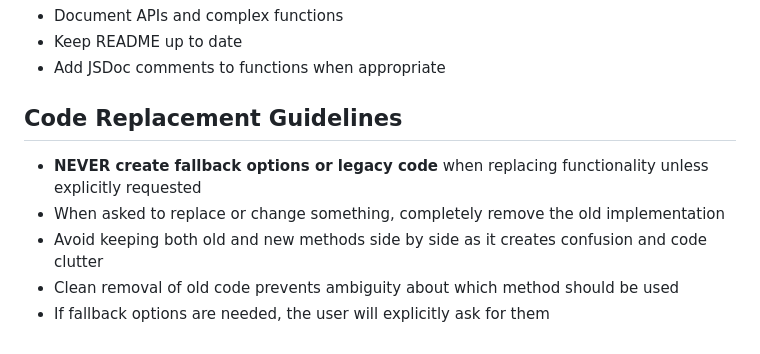
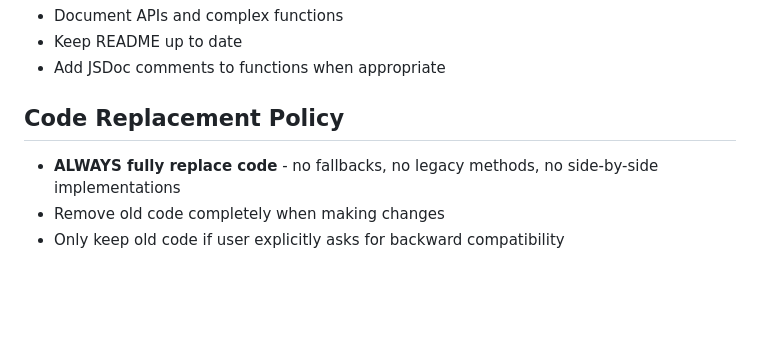
Before and after one commit to MaastrichtU-Library/omekas-to-wikidata, a Markdown page: CLAUDE.md, the part around the change. Drawn GitHub-style; blank space fills up the shorter version.

Commit message:
Simplify code replacement policy - more concise and direct

```diff
--- a/CLAUDE.md
+++ b/CLAUDE.md
@@ -129,9 +129,7 @@ gh issue list --state all --json number,title,body,state,labels,createdAt,update
 - Keep README up to date
 - Add JSDoc comments to functions when appropriate
 
-## Code Replacement Guidelines
-- **NEVER create fallback options or legacy code** when replacing functionality unless explicitly requested
-- When asked to replace or change something, completely remove the old implementation
-- Avoid keeping both old and new methods side by side as it creates confusion and code clutter
-- Clean removal of old code prevents ambiguity about which method should be used
-- If fallback options are needed, the user will explicitly ask for them
+## Code Replacement Policy
+- **ALWAYS fully replace code** - no fallbacks, no legacy methods, no side-by-side implementations
+- Remove old code completely when making changes
+- Only keep old code if user explicitly asks for backward compatibility
```
